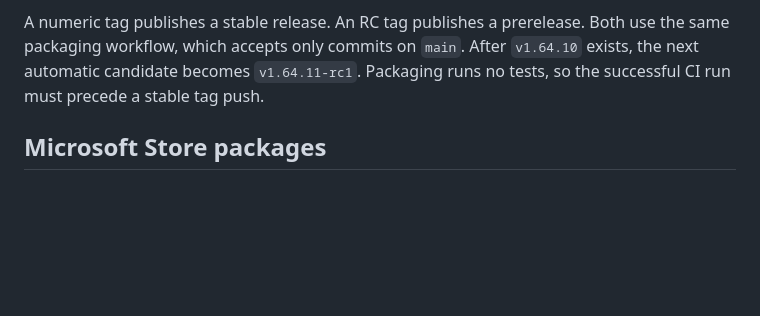
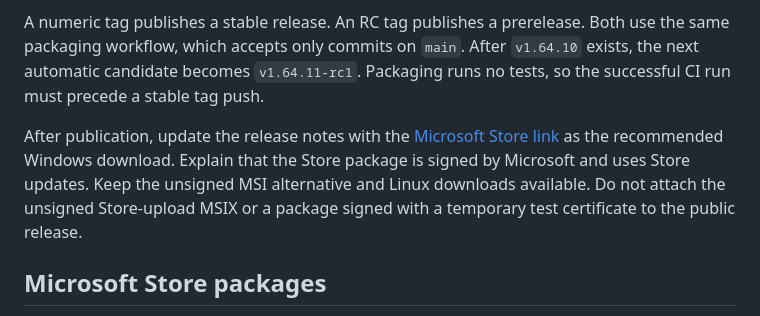
Before and after one commit to lincarl/mervin-pdf, a Markdown page: docs/RELEASING.md, the part around the change. Rendered like a GitHub page; blank space fills up the shorter version.

```diff
--- a/docs/RELEASING.md
+++ b/docs/RELEASING.md
@@ -29,6 +29,13 @@ A numeric tag publishes a stable release. An RC tag publishes a prerelease.
 Both use the same packaging workflow, which accepts only commits on `main`.
 After `v1.64.10` exists, the next automatic candidate becomes `v1.64.11-rc1`.
 Packaging runs no tests, so the successful CI run must precede a stable tag push.
+
+After publication, update the release notes with the
+[Microsoft Store link](https://apps.microsoft.com/detail/9PPM4Z5G1LD0) as the
+recommended Windows download. Explain that the Store package is signed by
+Microsoft and uses Store updates. Keep the unsigned MSI alternative and Linux
+downloads available. Do not attach the unsigned Store-upload MSIX or a package
+signed with a temporary test certificate to the public release.
 
 ## Microsoft Store packages
 
```
Also changed, not shown: README.md (+14 -4 lines).
